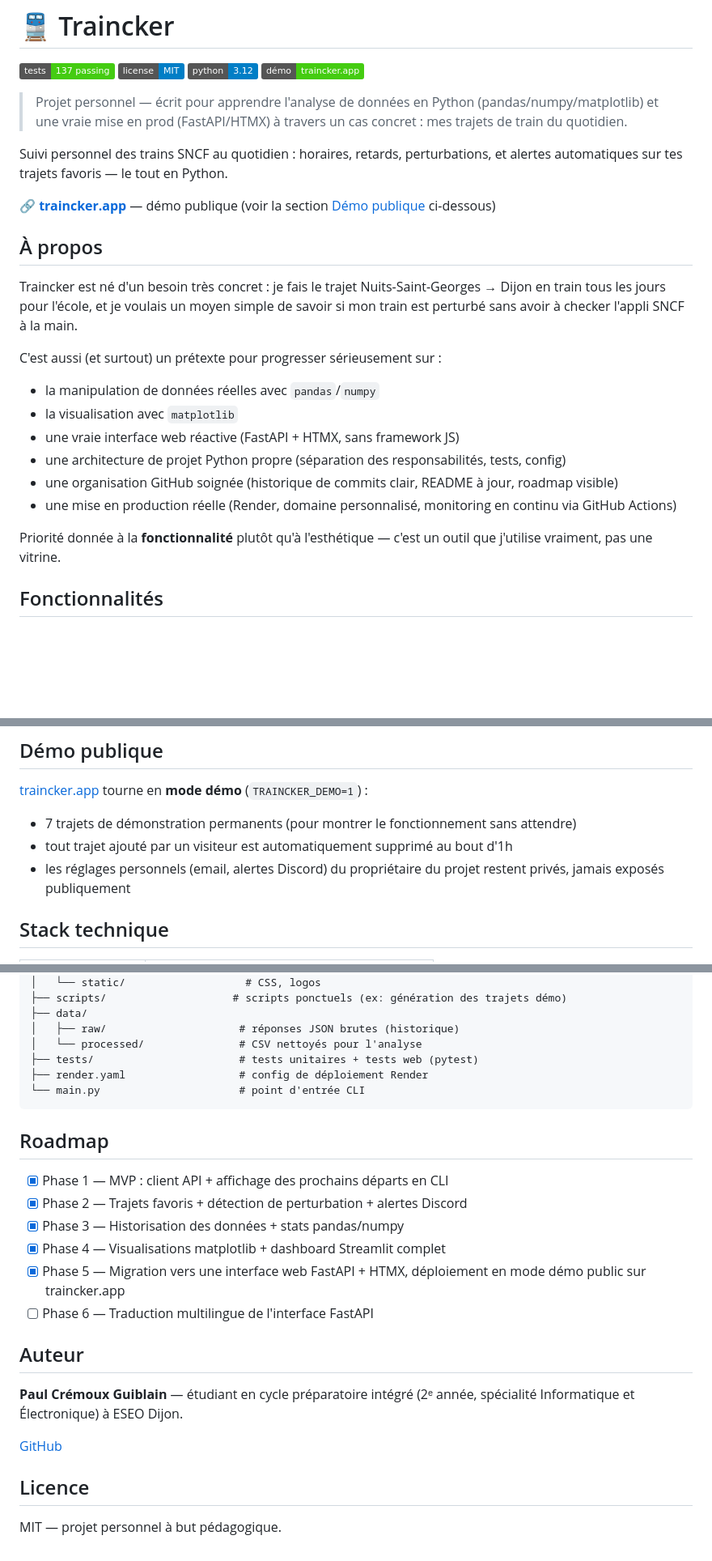
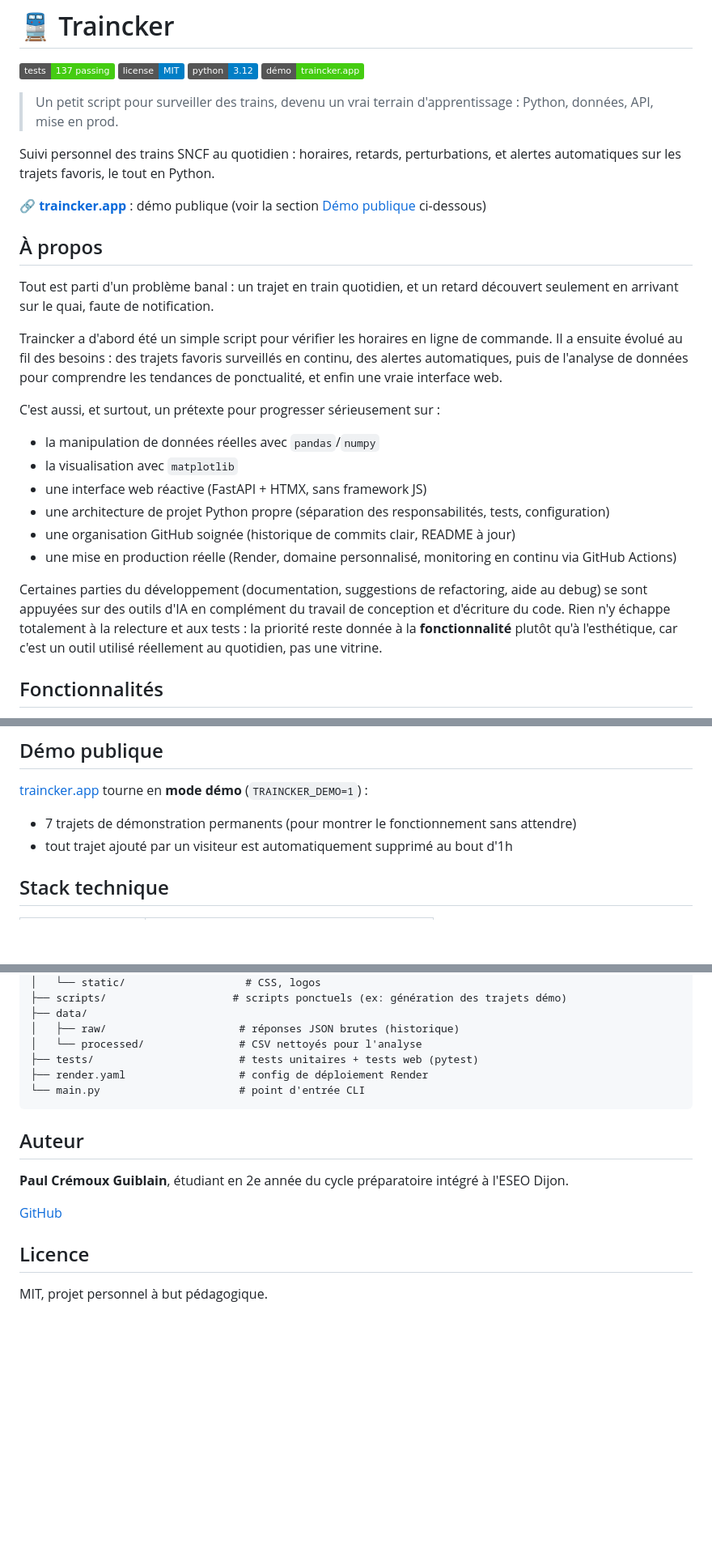
Before and after one commit to paulcrg/traincker, a Markdown page: README.md, 3 parts joined by grey strips. Shown at 81% size. Drawn GitHub-style; badges without logos; blank space fills up the shorter version.

Commit message:
docs: réécriture du README (ton plus narratif, mention de l'usage de l'IA, retrait des tirets cadratins)

````diff
--- a/README.md
+++ b/README.md
@@ -5,26 +5,28 @@
 ![Python](https://img.shields.io/badge/python-3.12-blue)
 [![Démo](https://img.shields.io/badge/démo-traincker.app-success)](https://traincker.app)
 
-> Projet personnel — écrit pour apprendre l'analyse de données en Python (pandas/numpy/matplotlib) et une vraie mise en prod (FastAPI/HTMX) à travers un cas concret : mes trajets de train du quotidien.
+> Un petit script pour surveiller des trains, devenu un vrai terrain d'apprentissage : Python, données, API, mise en prod.
 
 Suivi personnel des trains SNCF au quotidien : horaires, retards, perturbations,
-et alertes automatiques sur tes trajets favoris — le tout en Python.
+et alertes automatiques sur les trajets favoris, le tout en Python.
 
-🔗 **[traincker.app](https://traincker.app)** — démo publique (voir la section [Démo publique](#démo-publique) ci-dessous)
+🔗 **[traincker.app](https://traincker.app)** : démo publique (voir la section [Démo publique](#démo-publique) ci-dessous)
 
 ## À propos
 
-Traincker est né d'un besoin très concret : je fais le trajet Nuits-Saint-Georges → Dijon en train tous les jours pour l'école, et je voulais un moyen simple de savoir si mon train est perturbé sans avoir à checker l'appli SNCF à la main.
+Tout est parti d'un problème banal : un trajet en train quotidien, et un retard découvert seulement en arrivant sur le quai, faute de notification.
 
-C'est aussi (et surtout) un prétexte pour progresser sérieusement sur :
+Traincker a d'abord été un simple script pour vérifier les horaires en ligne de commande. Il a ensuite évolué au fil des besoins : des trajets favoris surveillés en continu, des alertes automatiques, puis de l'analyse de données pour comprendre les tendances de ponctualité, et enfin une vraie interface web.
+
+C'est aussi, et surtout, un prétexte pour progresser sérieusement sur :
 - la manipulation de données réelles avec `pandas`/`numpy`
 - la visualisation avec `matplotlib`
-- une vraie interface web réactive (FastAPI + HTMX, sans framework JS)
-- une architecture de projet Python propre (séparation des responsabilités, tests, config)
-- une organisation GitHub soignée (historique de commits clair, README à jour, roadmap visible)
+- une interface web réactive (FastAPI + HTMX, sans framework JS)
+- une architecture de projet Python propre (séparation des responsabilités, tests, configuration)
+- une organisation GitHub soignée (historique de commits clair, README à jour)
 - une mise en production réelle (Render, domaine personnalisé, monitoring en continu via GitHub Actions)
 
-Priorité donnée à la **fonctionnalité** plutôt qu'à l'esthétique — c'est un outil que j'utilise vraiment, pas une vitrine.
+Certaines parties du développement (documentation, suggestions de refactoring, aide au debug) se sont appuyées sur des outils d'IA en complément du travail de conception et d'écriture du code. Rien n'y échappe totalement à la relecture et aux tests : la priorité reste donnée à la **fonctionnalité** plutôt qu'à l'esthétique, car c'est un outil utilisé réellement au quotidien, pas une vitrine.
 
 ## Fonctionnalités
 
@@ -41,7 +43,6 @@ Priorité donnée à la **fonctionnalité** plutôt qu'à l'esthétique — c'es
 [traincker.app](https://traincker.app) tourne en **mode démo** (`TRAINCKER_DEMO=1`) :
 - 7 trajets de démonstration permanents (pour montrer le fonctionnement sans attendre)
 - tout trajet ajouté par un visiteur est automatiquement supprimé au bout d'1h
-- les réglages personnels (email, alertes Discord) du propriétaire du projet restent privés, jamais exposés publiquement
 
 ## Stack technique
 
@@ -136,21 +137,12 @@ traincker/
 └── main.py                      # point d'entrée CLI
 ```
 
-## Roadmap
-
-- [x] Phase 1 — MVP : client API + affichage des prochains départs en CLI
-- [x] Phase 2 — Trajets favoris + détection de perturbation + alertes Discord
-- [x] Phase 3 — Historisation des données + stats pandas/numpy
-- [x] Phase 4 — Visualisations matplotlib + dashboard Streamlit complet
-- [x] Phase 5 — Migration vers une interface web FastAPI + HTMX, déploiement en mode démo public sur traincker.app
-- [ ] Phase 6 — Traduction multilingue de l'interface FastAPI
-
 ## Auteur
 
-**Paul Crémoux Guiblain** — étudiant en cycle préparatoire intégré (2ᵉ année, spécialité Informatique et Électronique) à ESEO Dijon.
+**Paul Crémoux Guiblain**, étudiant en 2e année du cycle préparatoire intégré à l'ESEO Dijon.
 
 [GitHub](https://github.com/paulcrg)
 
 ## Licence
 
-MIT — projet personnel à but pédagogique.
+MIT, projet personnel à but pédagogique.
````
Also changed, not shown: other parts of README.md (+4 -4 lines).
